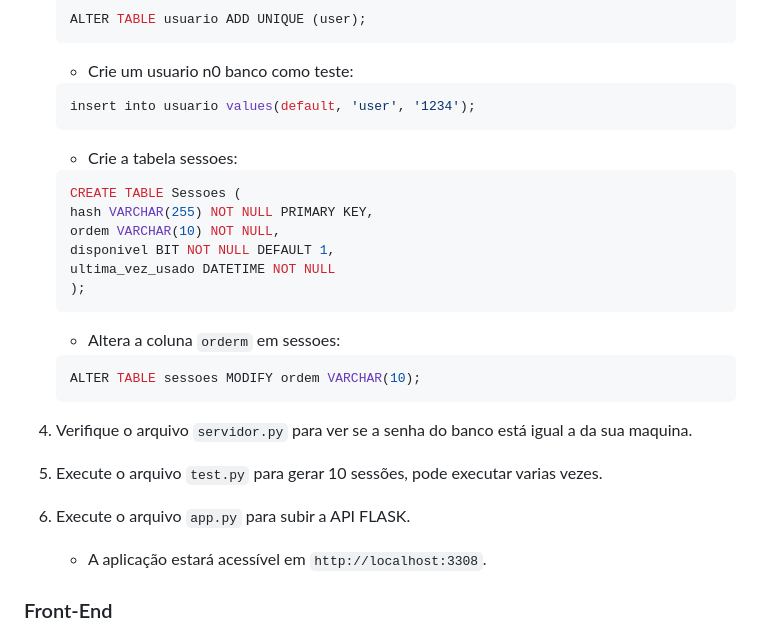
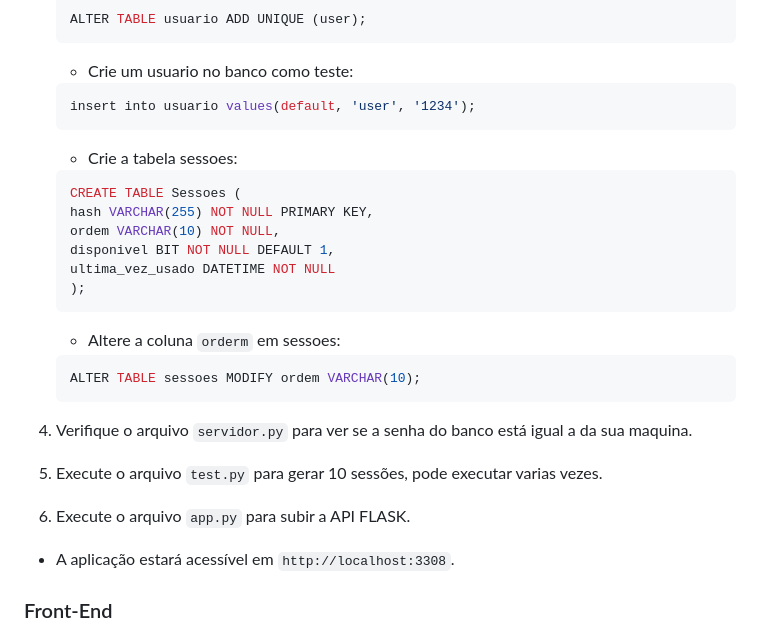
Before and after one commit to imxder/Virtual-Keyboard, a Markdown page: README.md, the part around the change. GitHub-like rendering.

````diff
--- a/README.md
+++ b/README.md
@@ -89,7 +89,7 @@ Antes de rodar o projeto, você precisa ter os seguintes itens instalados:
     ALTER TABLE usuario ADD UNIQUE (user);
     ```
 
-    - Crie um usuario n0 banco como teste:
+    - Crie um usuario no banco como teste:
 
     ```sql
     insert into usuario values(default, 'user', '1234');
@@ -105,7 +105,7 @@ Antes de rodar o projeto, você precisa ter os seguintes itens instalados:
     ultima_vez_usado DATETIME NOT NULL
     );
     ```
-    - Altera a coluna `orderm` em sessoes:
+    - Altere a coluna `orderm` em sessoes:
 
     ```sql
     ALTER TABLE sessoes MODIFY ordem VARCHAR(10);
@@ -116,7 +116,7 @@ Antes de rodar o projeto, você precisa ter os seguintes itens instalados:
 
 6. Execute o arquivo `app.py` para subir a API FLASK.
 
-   - A aplicação estará acessível em `http://localhost:3308`.
+- A aplicação estará acessível em `http://localhost:3308`.
 
 ### Front-End
 
````
